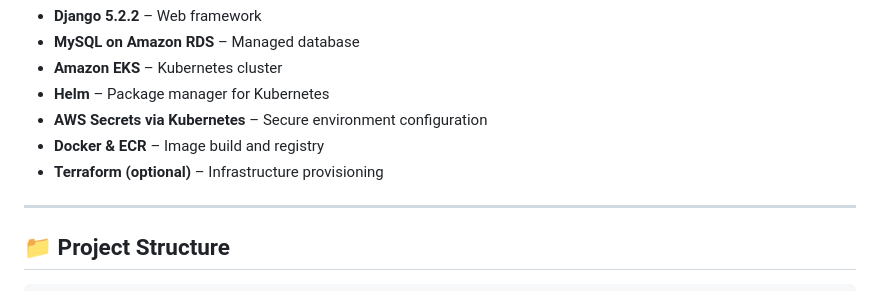
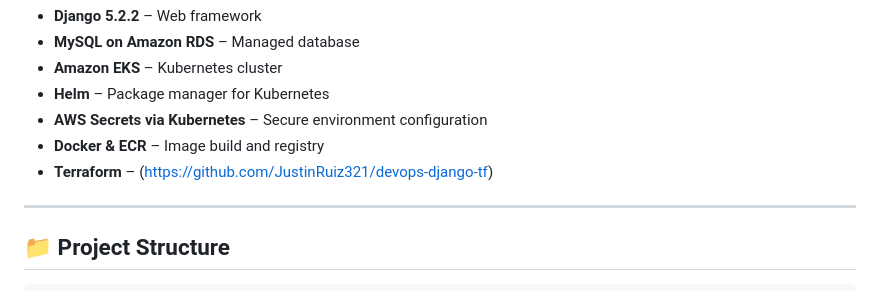
Before and after one commit to JustinRuiz321/devops-django-app, a Markdown page: README.md, the part around the change. GitHub-like rendering.

```diff
--- a/README.md
+++ b/README.md
@@ -8,7 +8,7 @@ This project demonstrates deploying a containerized Django web application to AW
 - **Helm** – Package manager for Kubernetes
 - **AWS Secrets via Kubernetes** – Secure environment configuration
 - **Docker & ECR** – Image build and registry
-- **Terraform (optional)** – Infrastructure provisioning
+- **Terraform** – (https://github.com/JustinRuiz321/devops-django-tf)
 
 ---
 
```
